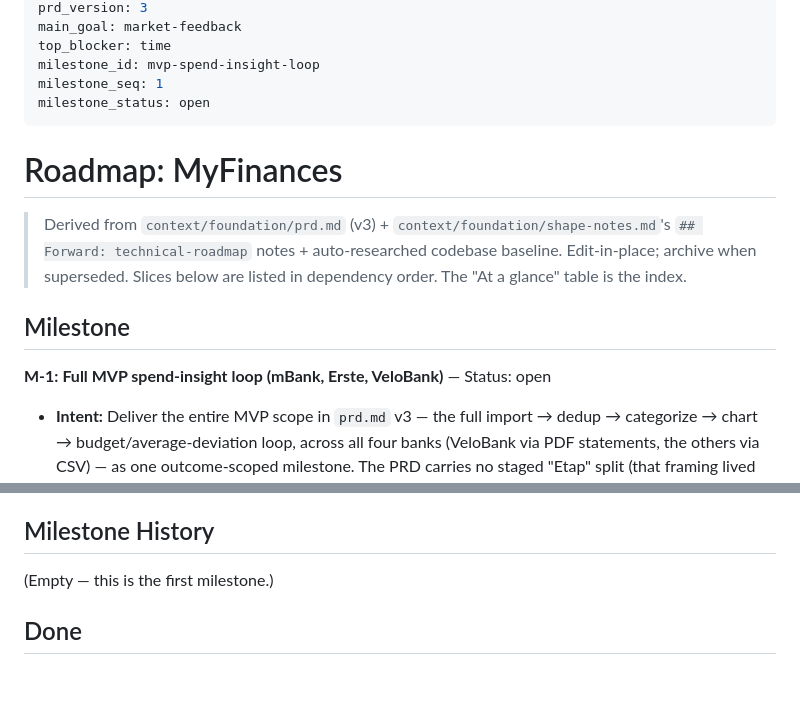
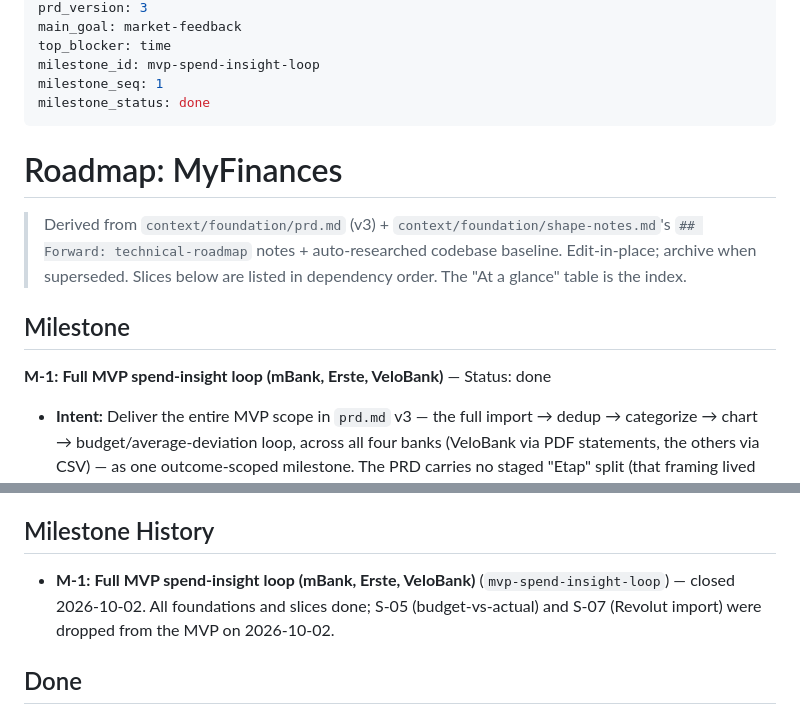
Before and after one commit to michLukaszewicz/MyFinances, a Markdown page: context/foundation/roadmap.md, 2 parts joined by grey strips. Drawn GitHub-style; blank space fills up the shorter version.

Commit message:
chore(roadmap): close milestone M-1
Co-Authored-By: Claude Sonnet 5.5 <noreply@anthropic.com>

```diff
--- a/context/foundation/roadmap.md
+++ b/context/foundation/roadmap.md
@@ -9,7 +9,7 @@ main_goal: market-feedback
 top_blocker: time
 milestone_id: mvp-spend-insight-loop
 milestone_seq: 1
-milestone_status: open
+milestone_status: done
 ---
 
 # Roadmap: MyFinances
@@ -20,7 +20,7 @@ milestone_status: open
 
 ## Milestone
 
-**M-1: Full MVP spend-insight loop (mBank, Erste, VeloBank)** — Status: open
+**M-1: Full MVP spend-insight loop (mBank, Erste, VeloBank)** — Status: done
 
 - **Intent:** Deliver the entire MVP scope in `prd.md` v3 — the full import → dedup → categorize → chart → budget/average-deviation loop, across all four banks (VeloBank via PDF statements, the others via CSV) — as one outcome-scoped milestone. The PRD carries no staged "Etap" split (that framing lived only in the earlier shape-notes draft), so all must-have FRs belong to this single milestone. S-12 (mBank and Erste PDF import) is an optional follow-up to S-11 and sits outside this milestone's done criterion.
 - **Source materials:** `context/foundation/prd.md` (v3), supplemented by `context/foundation/shape-notes.md`'s `## Forward: technical-roadmap` notes (parser architecture, dedup-hash shape, CSV formats to verify).
@@ -286,7 +286,7 @@ No cross-cutting open questions at this time — PRD's own `## Open Questions` s
 
 ## Milestone History
 
-(Empty — this is the first milestone.)
+- **M-1: Full MVP spend-insight loop (mBank, Erste, VeloBank)** (`mvp-spend-insight-loop`) — closed 2026-10-02. All foundations and slices done; S-05 (budget-vs-actual) and S-07 (Revolut import) were dropped from the MVP on 2026-10-02.
 
 ## Done
 
```
